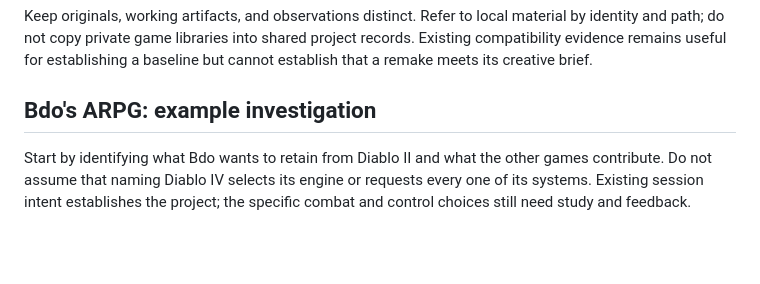
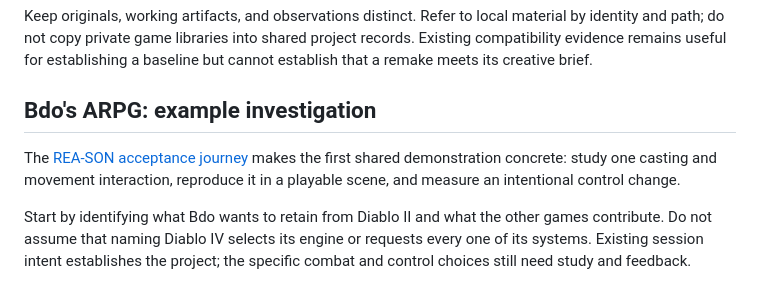
Before and after one commit to bdf1992/nostalgia, a Markdown page: docs/GAME-STUDY.md, the part around the change. GitHub-like rendering; blank space fills up the shorter version.

```diff
--- a/docs/GAME-STUDY.md
+++ b/docs/GAME-STUDY.md
@@ -55,6 +55,10 @@ project records. Existing compatibility evidence remains useful for establishing
 a baseline but cannot establish that a remake meets its creative brief.
 
 ## Bdo's ARPG: example investigation
+
+The [REA-SON acceptance journey](REA-SON-JOURNEY.md) makes the first shared
+demonstration concrete: study one casting and movement interaction, reproduce it
+in a playable scene, and measure an intentional control change.
 
 Start by identifying what Bdo wants to retain from Diablo II and what the other
 games contribute. Do not assume that naming Diablo IV selects its engine or
```
Also changed, not shown: README.md (+3 -0 lines), docs/REA-SON-JOURNEY.md (added, +208 -0 lines).
